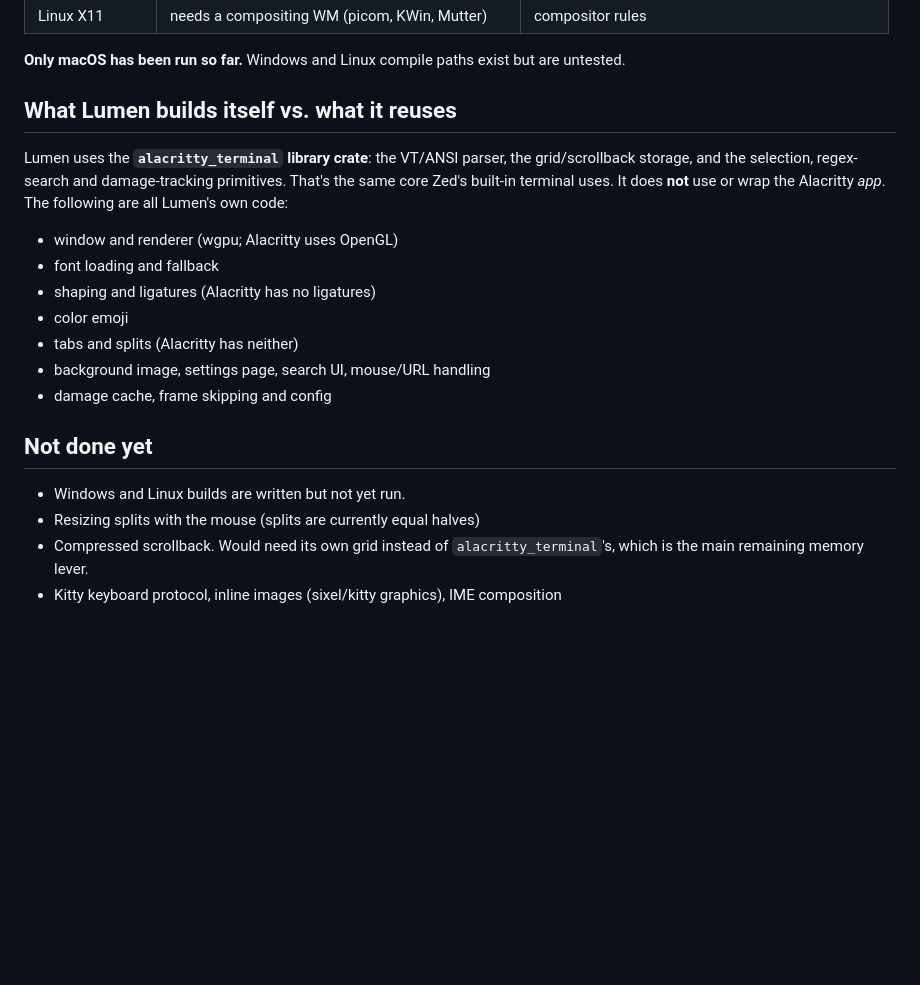
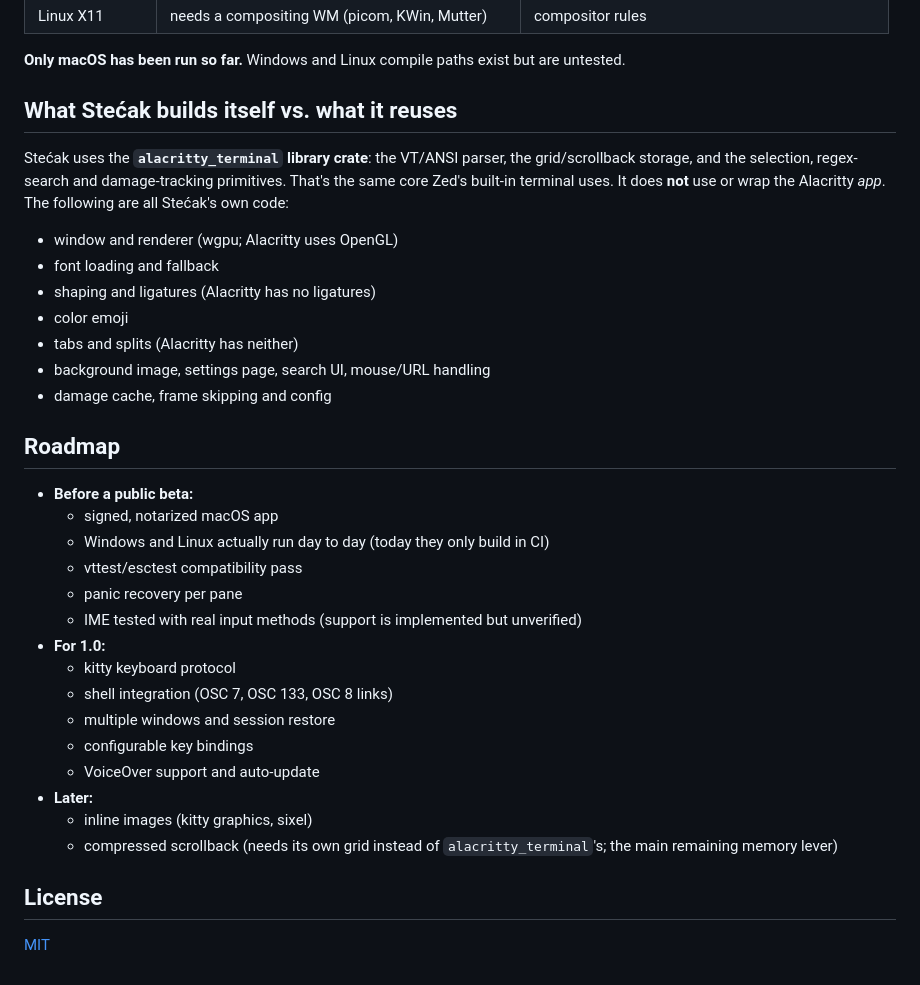
Before and after one commit to alminisl/stecak, a Markdown page: README.md, the part around one of its changes. Rendered like a GitHub page; blank space fills up the shorter version.

```diff
--- a/README.md
+++ b/README.md
@@ -117,9 +149,9 @@ The image is decoded on a worker thread and resized to the window, so a 4K wallp
 
 **Only macOS has been run so far.** Windows and Linux compile paths exist but are untested.
 
-## What Lumen builds itself vs. what it reuses
+## What Stećak builds itself vs. what it reuses
 
-Lumen uses the **`alacritty_terminal` library crate**: the VT/ANSI parser, the grid/scrollback storage, and the selection, regex-search and damage-tracking primitives. That's the same core Zed's built-in terminal uses. It does **not** use or wrap the Alacritty *app*. The following are all Lumen's own code:
+Stećak uses the **`alacritty_terminal` library crate**: the VT/ANSI parser, the grid/scrollback storage, and the selection, regex-search and damage-tracking primitives. That's the same core Zed's built-in terminal uses. It does **not** use or wrap the Alacritty *app*. The following are all Stećak's own code:
 - window and renderer (wgpu; Alacritty uses OpenGL)
 - font loading and fallback
 - shaping and ligatures (Alacritty has no ligatures)
@@ -128,9 +160,24 @@ Lumen uses the **`alacritty_terminal` library crate**: the VT/ANSI parser, the g
 - background image, settings page, search UI, mouse/URL handling
 - damage cache, frame skipping and config
 
-## Not done yet
+## Roadmap
 
-- Windows and Linux builds are written but not yet run.
-- Resizing splits with the mouse (splits are currently equal halves)
-- Compressed scrollback. Would need its own grid instead of `alacritty_terminal`'s, which is the main remaining memory lever.
-- Kitty keyboard protocol, inline images (sixel/kitty graphics), IME composition
+- **Before a public beta:**
+  - signed, notarized macOS app
+  - Windows and Linux actually run day to day (today they only build in CI)
+  - vttest/esctest compatibility pass
+  - panic recovery per pane
+  - IME tested with real input methods (support is implemented but unverified)
+- **For 1.0:**
+  - kitty keyboard protocol
+  - shell integration (OSC 7, OSC 133, OSC 8 links)
+  - multiple windows and session restore
+  - configurable key bindings
+  - VoiceOver support and auto-update
+- **Later:**
+  - inline images (kitty graphics, sixel)
+  - compressed scrollback (needs its own grid instead of `alacritty_terminal`'s; the main remaining memory lever)
+
+## License
+
+[MIT](LICENSE)
```
Also changed, not shown: other parts of README.md (+43 -11 lines), assets/icon-1024.png (added), 18 other files.
